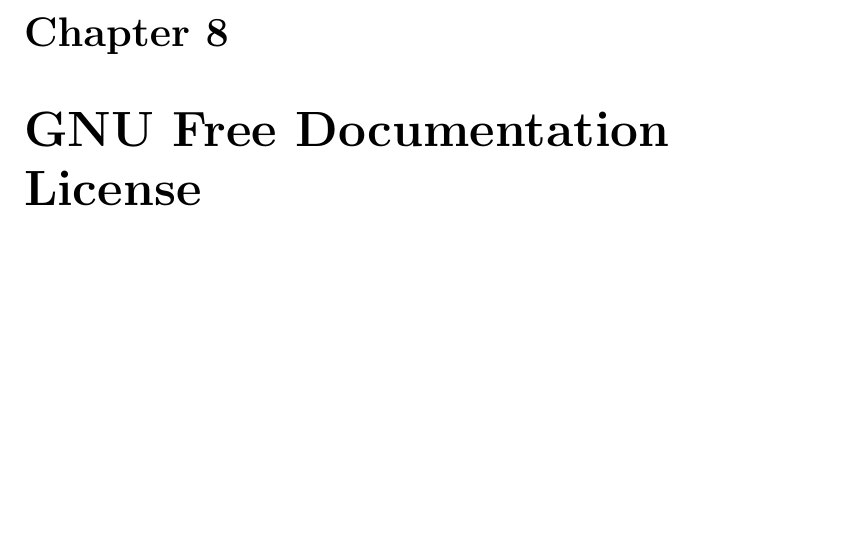
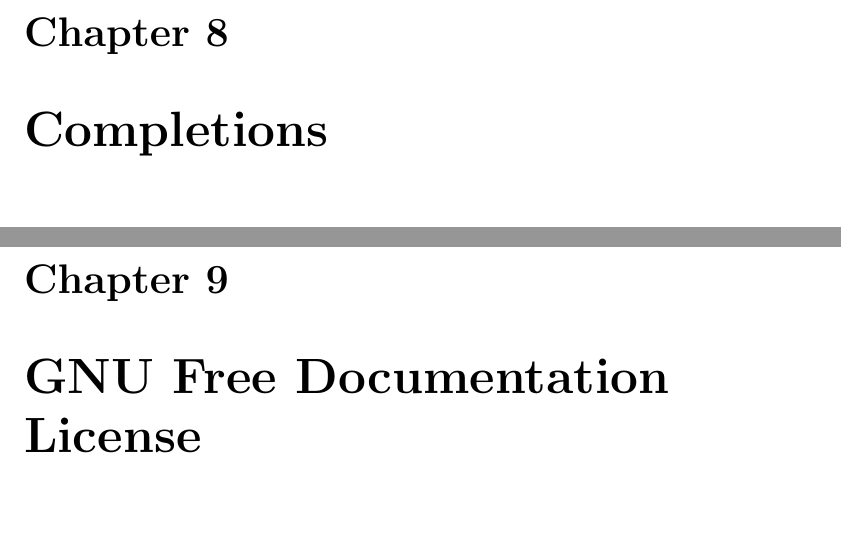
Before and after one commit to aisejohan/cring, a LaTeX thesis (CRing.tex, which reads chapters/ch8.tex): part of page 125 of 133 before the commit and two parts of pages 125 and 127 of 135 after it, the two joined at a grey line, cut so that both start at the same text, the shorter picture padded with empty space. Compiled offline with pdfLaTeX.

Commit message:
added a chapter (completions)

```diff
--- /dev/null
+++ b/chapters/ch8.tex
@@ -0,0 +1 @@
+\chapter{Completions}
```
Also changed, not shown: CRing.tex (+1 -0 lines).
